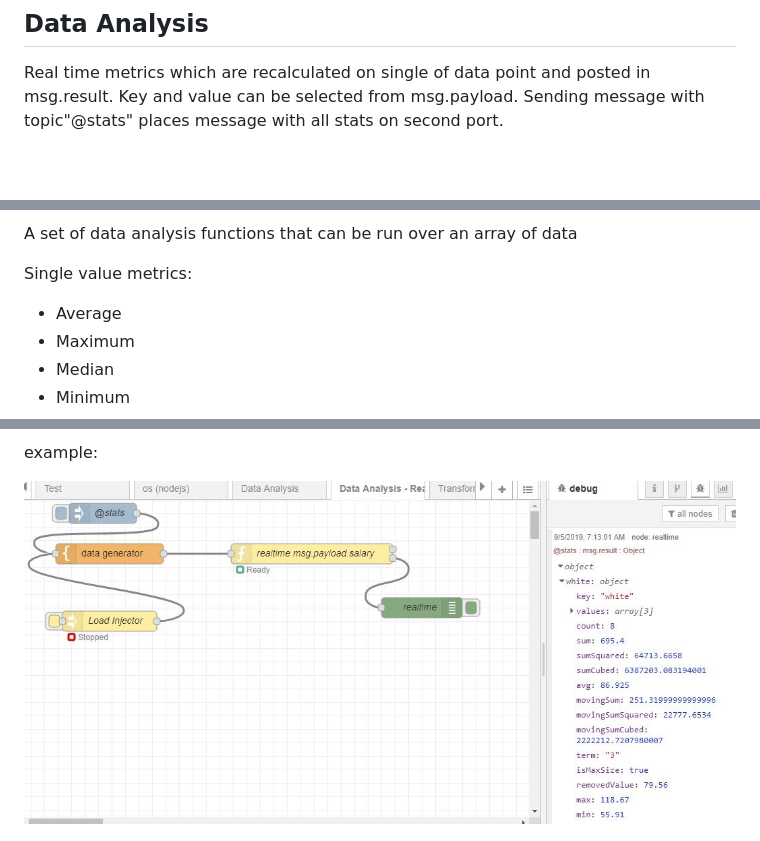
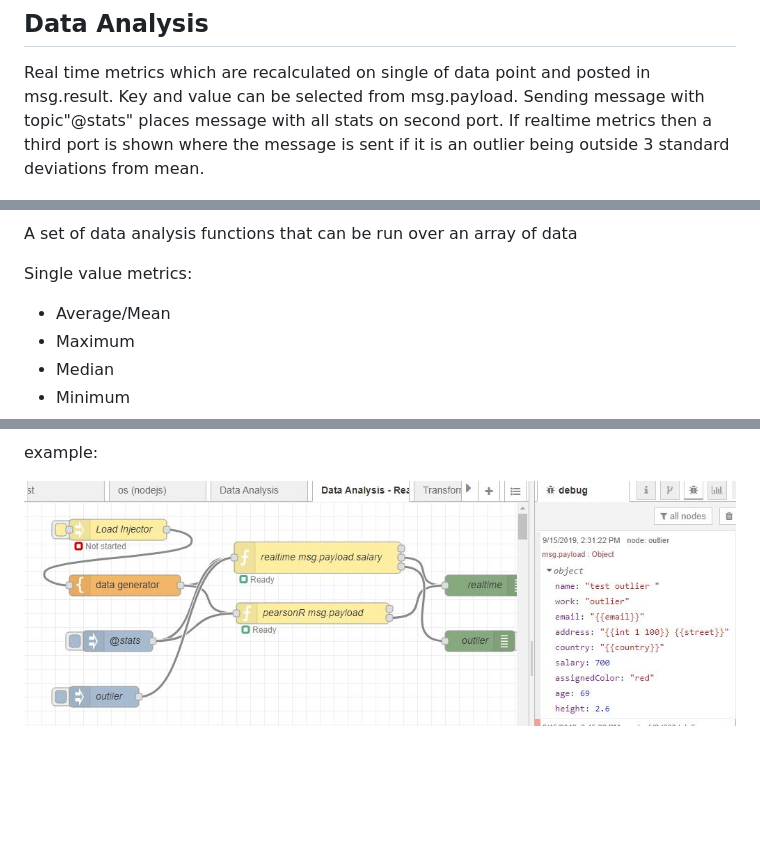
Before and after one commit to peterprib/node-red-contrib-prib-functions, a Markdown page: README.md, 3 parts joined by grey strips. GitHub-like rendering; pictures changed too: documentation/DataAnalysisTestRealtime.JPG; blank space fills up the shorter version.

Commit message:
add outlier

```diff
--- a/README.md
+++ b/README.md
@@ -18,6 +18,8 @@
 Real time metrics which are recalculated on single of data point and posted in msg.result.
 Key and value can be selected from msg.payload.
 Sending message with topic"@stats" places message with all stats on second port.
+If realtime metrics then a third port is shown where the message is sent if it is an outlier
+being outside 3 standard deviations from mean.
 
 ![Data Analysis Realtime](documentation/DataAnalysisRealtime.JPG "Data Analysis Realtime")
 ![Data Analysis Pearson R](documentation/DataAnalysisPearsonR.JPG "Data Analysis Pearson R")
@@ -26,7 +28,7 @@ Sending message with topic"@stats" places message with all stats on second port.
 A set of data analysis functions that can be run over an array of data
 
 Single value metrics:
-* Average
+* Average/Mean
 * Maximum
 * Median
 * Minimum
```
Also changed, not shown: other parts of README.md (+2 -1 lines), 4 other files.
